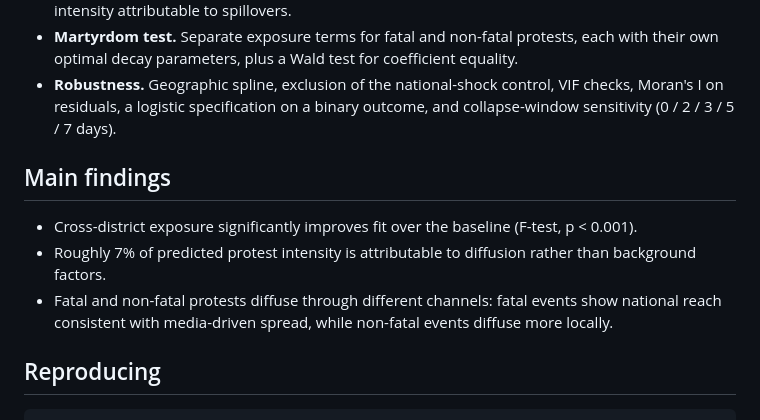
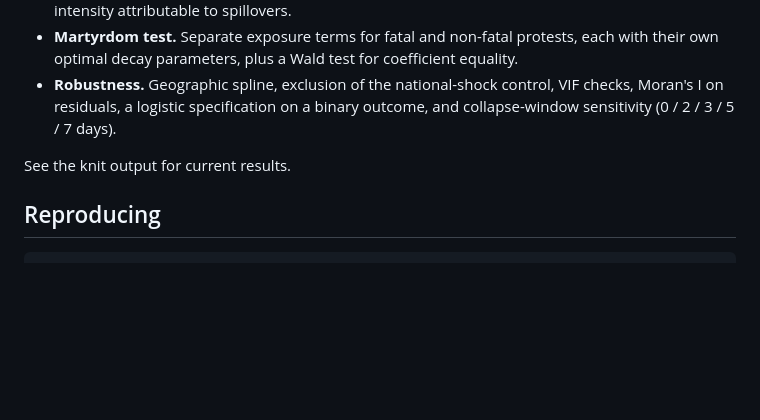
Before and after one commit to DanielCarnahan/spatial-analysis-of-Indonesian-protests, a Markdown page: README.md, the part around the change. GitHub-like rendering; blank space fills up the shorter version.

Commit message:
Drop hardcoded findings from README
Results may change on re-run; point readers to the knit output instead.

Co-Authored-By: Claude Opus 4.7 (1M context) <noreply@anthropic.com>

```diff
--- a/README.md
+++ b/README.md
@@ -15,11 +15,7 @@ Do protests in one location trigger protests elsewhere, or do protest waves refl
 - **Martyrdom test.** Separate exposure terms for fatal and non-fatal protests, each with their own optimal decay parameters, plus a Wald test for coefficient equality.
 - **Robustness.** Geographic spline, exclusion of the national-shock control, VIF checks, Moran's I on residuals, a logistic specification on a binary outcome, and collapse-window sensitivity (0 / 2 / 3 / 5 / 7 days).
 
-## Main findings
-
-- Cross-district exposure significantly improves fit over the baseline (F-test, p < 0.001).
-- Roughly 7% of predicted protest intensity is attributable to diffusion rather than background factors.
-- Fatal and non-fatal protests diffuse through different channels: fatal events show national reach consistent with media-driven spread, while non-fatal events diffuse more locally.
+See the knit output for current results.
 
 ## Reproducing
 
```
